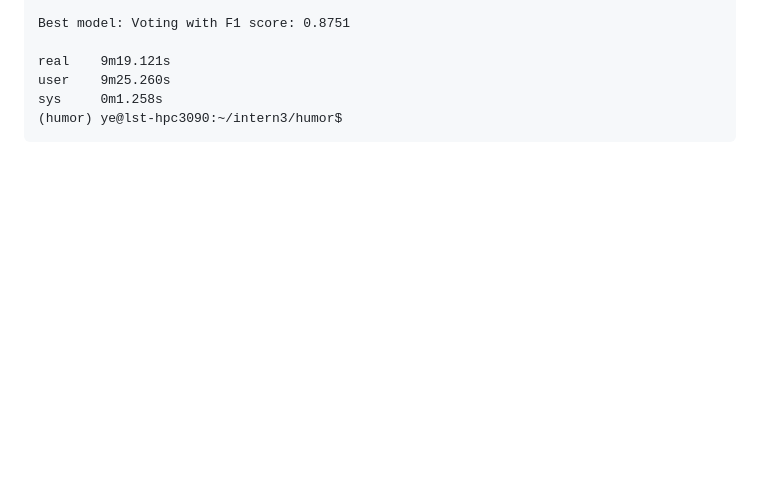
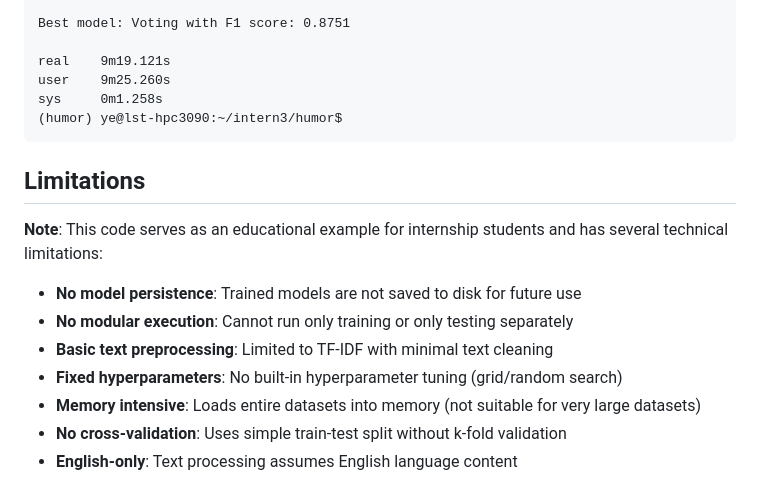
Before and after one commit to ye-kyaw-thu/LU_Lab_Intern3_2025, a Markdown page: code_examples/humor_binary/README.md, the part around the change. GitHub-like rendering; blank space fills up the shorter version.

````diff
--- a/code_examples/humor_binary/README.md
+++ b/code_examples/humor_binary/README.md
@@ -382,3 +382,15 @@ user    9m25.260s
 sys     0m1.258s
 (humor) ye@lst-hpc3090:~/intern3/humor$
 ```
+
+## Limitations
+
+**Note**: This code serves as an educational example for internship students and has several technical limitations:
+
+- **No model persistence**: Trained models are not saved to disk for future use
+- **No modular execution**: Cannot run only training or only testing separately
+- **Basic text preprocessing**: Limited to TF-IDF with minimal text cleaning
+- **Fixed hyperparameters**: No built-in hyperparameter tuning (grid/random search)
+- **Memory intensive**: Loads entire datasets into memory (not suitable for very large datasets)
+- **No cross-validation**: Uses simple train-test split without k-fold validation
+- **English-only**: Text processing assumes English language content
````
